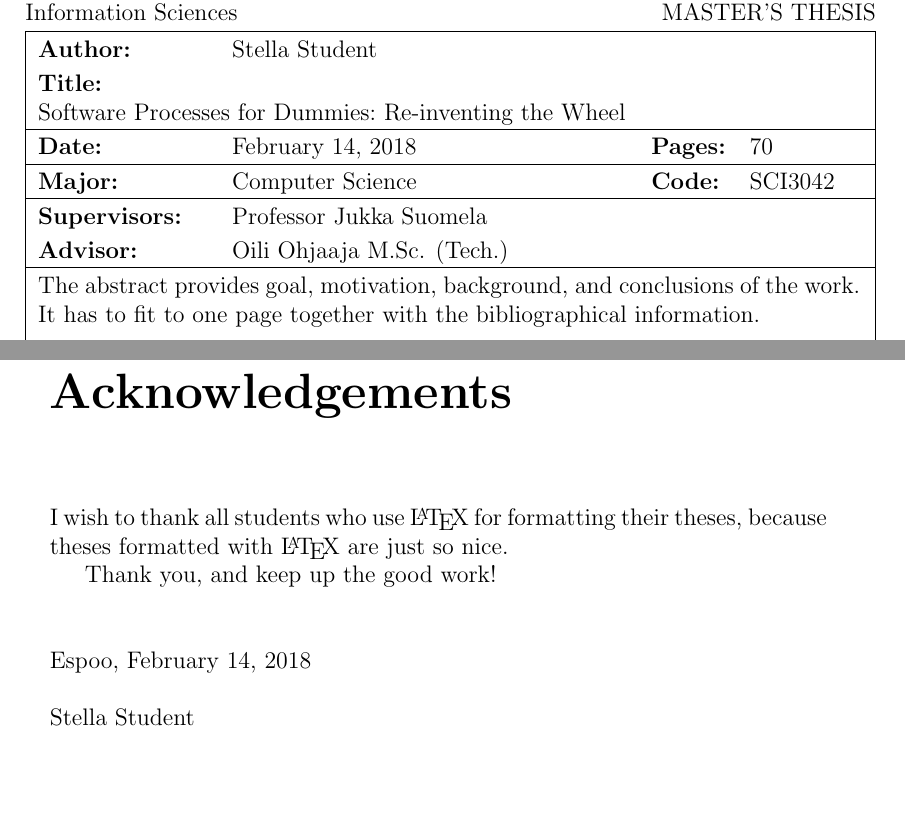
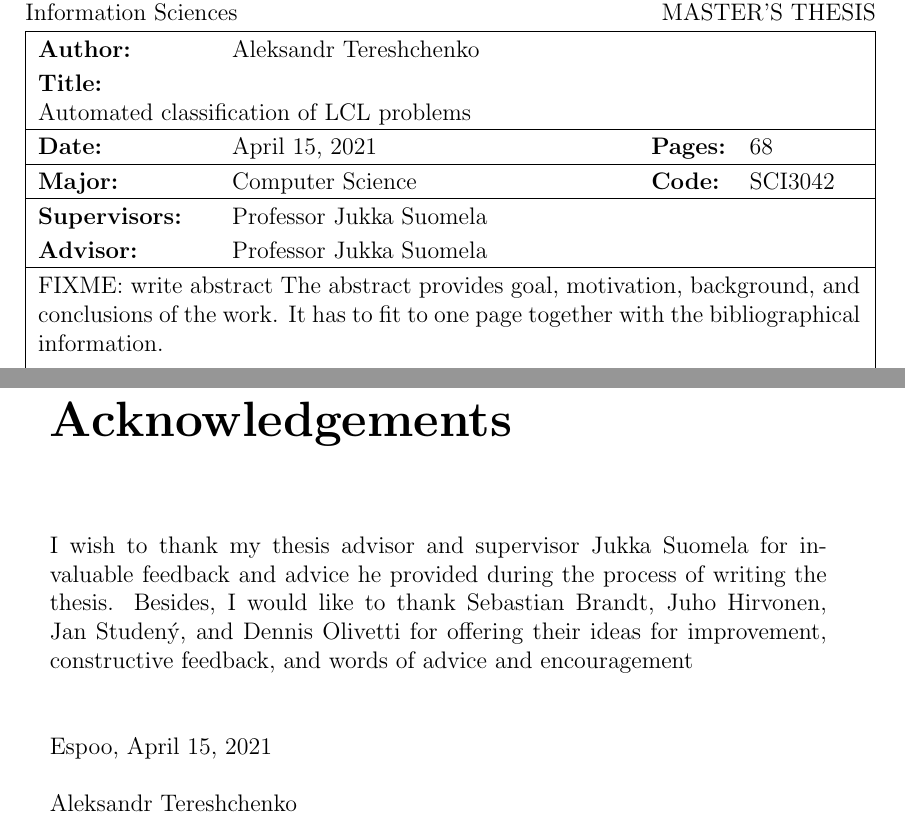
Before and after one commit to AleksTeresh/lcl-classifier, a LaTeX thesis (report/thesis-example.tex, which reads report/aalto-thesis.sty): two parts of pages 2 and 3 of 70 before the commit and two parts of pages 2 and 3 of 68 after it, joined at a grey line, cut so that both start at the same text, the shorter picture padded with empty space. Compiled offline with pdfLaTeX.

Commit message:
text: fixes to front page and acknowledgement section

```diff
--- a/report/aalto-thesis.sty
+++ b/report/aalto-thesis.sty
@@ -63,10 +63,7 @@
 \DeclareOption{mydraft}{
 \renewcommand{\fixme}[1]{\textsc{\small !Fixme} \textbf{#1}
 \textsc{\small Fixme!}}
-\renewcommand{\DRAFT}{
-\begin{center}
-\textbf{DRAFT! --- \today\ --- DRAFT!}
-\end{center}}
+\renewcommand{\DRAFT}{}
 }
 
 \newcommand{\NUMINSTRUCTORS}{1}
--- a/report/thesis-example.tex
+++ b/report/thesis-example.tex
@@ -287,13 +287,13 @@
 % You can just fix the texts there. Just remember to check all the language
 % variants you use (they are all there in the same place).
 % ------------------------------------------------------------------
-\newcommand{\TITLE}{Software Processes for Dummies:}
+\newcommand{\TITLE}{Automated classification of LCL problems}
 \newcommand{\FTITLE}{Ohjelmistoprosessit m�nteille:}
 \newcommand{\STITLE}{Den stora stygga vargen:}
-\newcommand{\SUBTITLE}{Re-inventing the Wheel}
+\newcommand{\SUBTITLE}{}
 \newcommand{\FSUBTITLE}{Uusi organisaatio, uudet py�r�t}
 \newcommand{\SSUBTITLE}{Lilla Vargens universum}
-\newcommand{\DATE}{February 14, 2018}
+\newcommand{\DATE}{April 15, 2021}
 \newcommand{\FDATE}{14. helmikuuta 2018}
 \newcommand{\SDATE}{Den 18 februari 2018}
 
@@ -317,7 +317,7 @@
 \newcommand{\SSUPERVISOR}{Professor Jukka Suomela}
 
 % If you have only one instructor, just write one name here
-\newcommand{\INSTRUCTOR}{Oili Ohjaaja M.Sc. (Tech.)}
+\newcommand{\INSTRUCTOR}{Professor Jukka Suomela}
 \newcommand{\FINSTRUCTOR}{Diplomi-insinööri Oili Ohjaaja}
 \newcommand{\SINSTRUCTOR}{Diplomingenjör Oili Ohjaaja}
 % If you have two instructors, separate them with \\ to create linefeeds
@@ -346,8 +346,8 @@
 \newcommand{\SPROFESSORSHIP}{Datateknik}
 % Professorship code is the same in all languages
 \newcommand{\PROFCODE}{SCI3042}
-\newcommand{\KEYWORDS}{ocean, sea, marine, ocean mammal, marine
-  mammal, whales, cetaceans, dolphins}
+\newcommand{\KEYWORDS}{distributed algorithms, distributed computing, locally checkable problems,
+round eliminator, classification of LCLs, graph algorithms}
 \newcommand{\FKEYWORDS}{aineistot, aitta, akustiikka, Alankomaat,
 aluerakentaminen, aapinen, ankka, aasinsilta}
 \newcommand{\SKEYWORDS}{oms�ttning, kassafl�de, v�rdepappersmarknadslagen,
@@ -357,12 +357,12 @@
 \newcommand{\SLANGUAGE}{Engelska}
 
 % Author is the same for all languages
-\newcommand{\AUTHOR}{Stella Student}
+\newcommand{\AUTHOR}{Aleksandr Tereshchenko}
 
 
 % Currently the English versions are used for the PDF file metadata
 % Set the PDF title
-\hypersetup{pdftitle={\TITLE\ \SUBTITLE}}
+\hypersetup{pdftitle={\TITLE}}
 % Set the PDF author
 \hypersetup{pdfauthor={\AUTHOR}}
 % Set the PDF keywords
@@ -451,6 +451,7 @@
 % Abstract in English
 % ------------------------------------------------------------------
 \thesisabstract{english}{
+FIXME: write abstract
 The abstract provides goal, motivation, background, and conclusions of
 the work. It has to fit to one page together with the bibliographical
 information.
@@ -500,10 +501,12 @@ pdf in a Section~\ref{section:compilation}.}
 % show up in the TOC
 \chapter*{Acknowledgements}
 
-I wish to thank all students who use \LaTeX\ for formatting their theses,
-because theses formatted with \LaTeX\ are just so nice.
-
-Thank you, and keep up the good work!
+I wish to thank my thesis advisor and supervisor Jukka Suomela
+for invaluable feedback and advice he provided during the process of writing
+the thesis. Besides, I would like to thank Sebastian Brandt,
+Juho Hirvonen, Jan Studený, and Dennis Olivetti for offering their
+ideas for improvement, constructive feedback, and words of advice and
+encouragement
 \vskip 10mm
 
 \noindent Espoo, \DATE
```
Also changed, not shown: report/thesis-example.tex (4 more changed lines).
